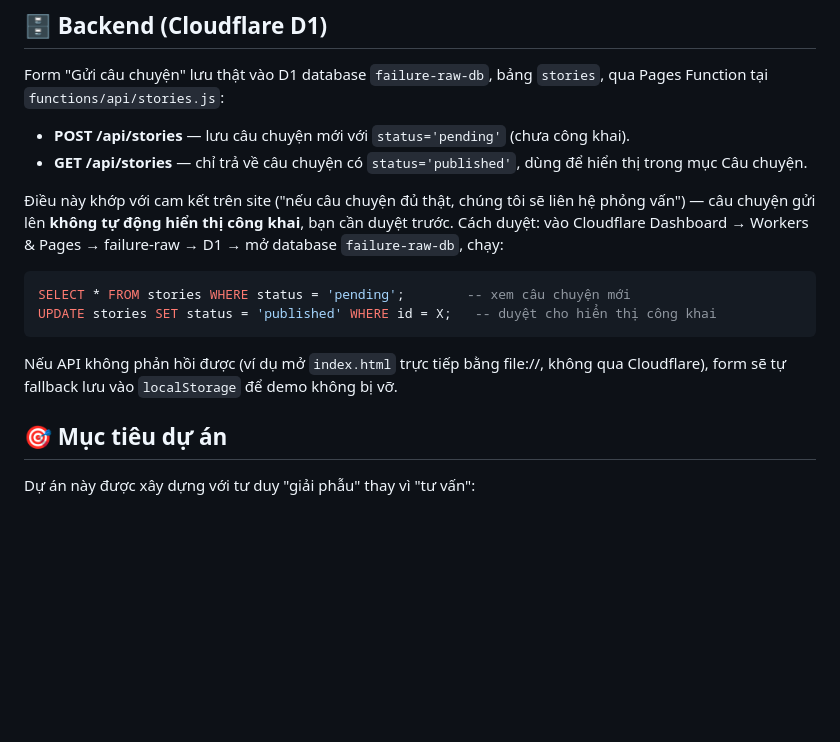
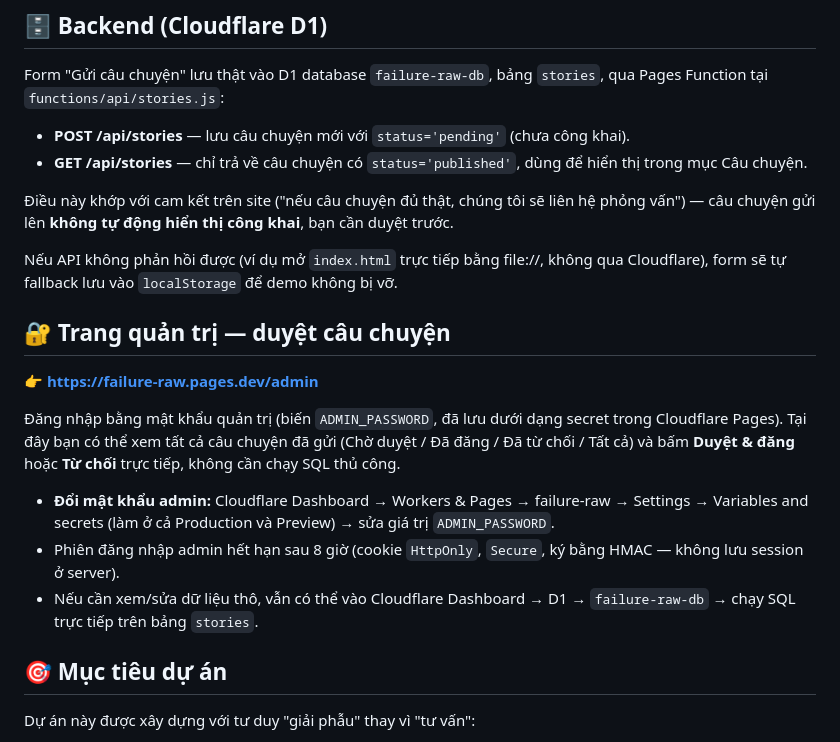
Before and after one commit to SGMIA26/failure-raw, a Markdown page: README.md, the part around the change. GitHub-like rendering; blank space fills up the shorter version.

Commit message:
Document the admin panel in README
Co-Authored-By: Claude Sonnet 5 <noreply@anthropic.com>

````diff
--- a/README.md
+++ b/README.md
@@ -25,12 +25,18 @@ Form "Gửi câu chuyện" lưu thật vào D1 database `failure-raw-db`, bảng
 - **POST /api/stories** — lưu câu chuyện mới với `status='pending'` (chưa công khai).
 - **GET /api/stories** — chỉ trả về câu chuyện có `status='published'`, dùng để hiển thị trong mục Câu chuyện.
 
-Điều này khớp với cam kết trên site ("nếu câu chuyện đủ thật, chúng tôi sẽ liên hệ phỏng vấn") — câu chuyện gửi lên **không tự động hiển thị công khai**, bạn cần duyệt trước. Cách duyệt: vào Cloudflare Dashboard → Workers & Pages → failure-raw → D1 → mở database `failure-raw-db`, chạy:
-```sql
-SELECT * FROM stories WHERE status = 'pending';        -- xem câu chuyện mới
-UPDATE stories SET status = 'published' WHERE id = X;   -- duyệt cho hiển thị công khai
-```
+Điều này khớp với cam kết trên site ("nếu câu chuyện đủ thật, chúng tôi sẽ liên hệ phỏng vấn") — câu chuyện gửi lên **không tự động hiển thị công khai**, bạn cần duyệt trước.
+
 Nếu API không phản hồi được (ví dụ mở `index.html` trực tiếp bằng file://, không qua Cloudflare), form sẽ tự fallback lưu vào `localStorage` để demo không bị vỡ.
+
+## 🔐 Trang quản trị — duyệt câu chuyện
+👉 **https://failure-raw.pages.dev/admin**
+
+Đăng nhập bằng mật khẩu quản trị (biến `ADMIN_PASSWORD`, đã lưu dưới dạng secret trong Cloudflare Pages). Tại đây bạn có thể xem tất cả câu chuyện đã gửi (Chờ duyệt / Đã đăng / Đã từ chối / Tất cả) và bấm **Duyệt & đăng** hoặc **Từ chối** trực tiếp, không cần chạy SQL thủ công.
+
+- **Đổi mật khẩu admin:** Cloudflare Dashboard → Workers & Pages → failure-raw → Settings → Variables and secrets (làm ở cả Production và Preview) → sửa giá trị `ADMIN_PASSWORD`.
+- Phiên đăng nhập admin hết hạn sau 8 giờ (cookie `HttpOnly`, `Secure`, ký bằng HMAC — không lưu session ở server).
+- Nếu cần xem/sửa dữ liệu thô, vẫn có thể vào Cloudflare Dashboard → D1 → `failure-raw-db` → chạy SQL trực tiếp trên bảng `stories`.
 
 ## 🎯 Mục tiêu dự án
 Dự án này được xây dựng với tư duy "giải phẫu" thay vì "tư vấn":
````
